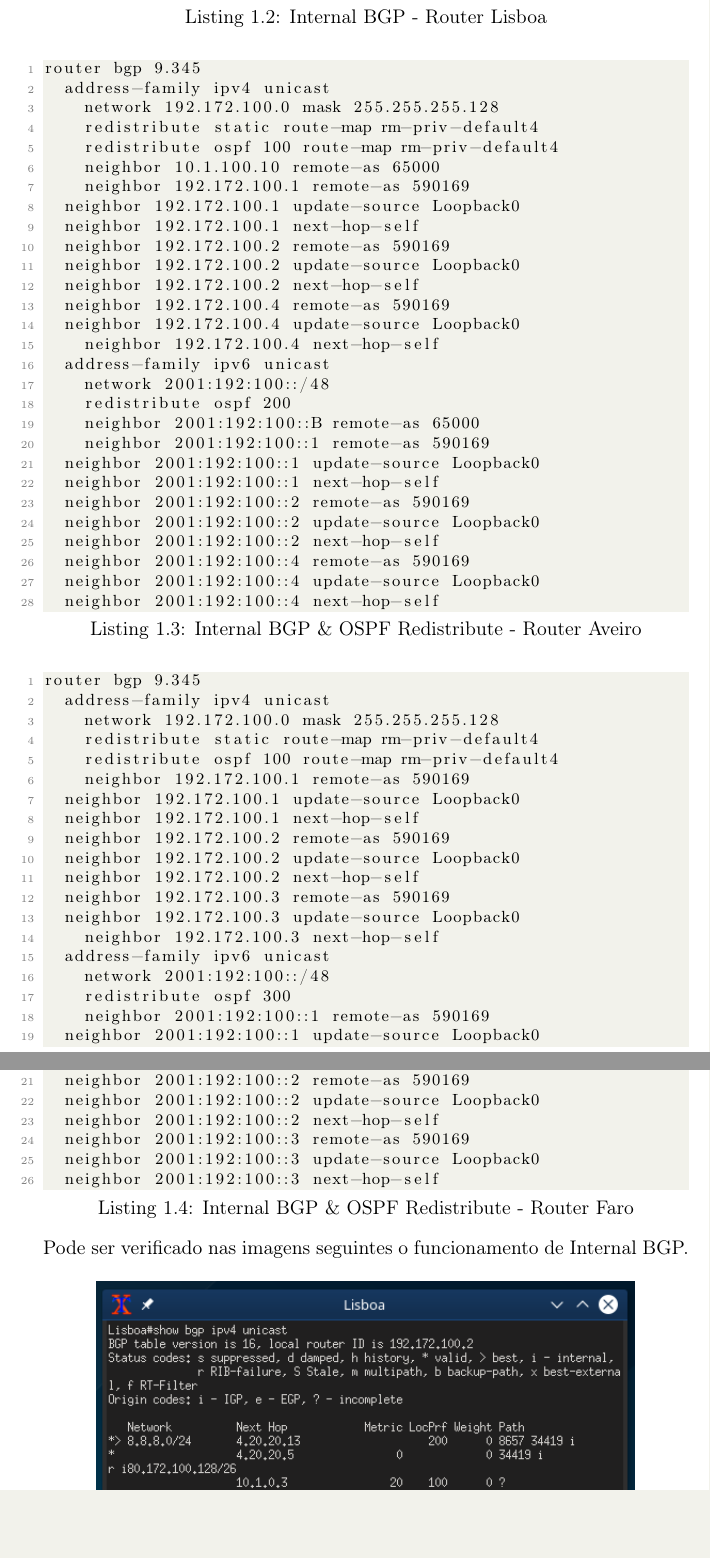
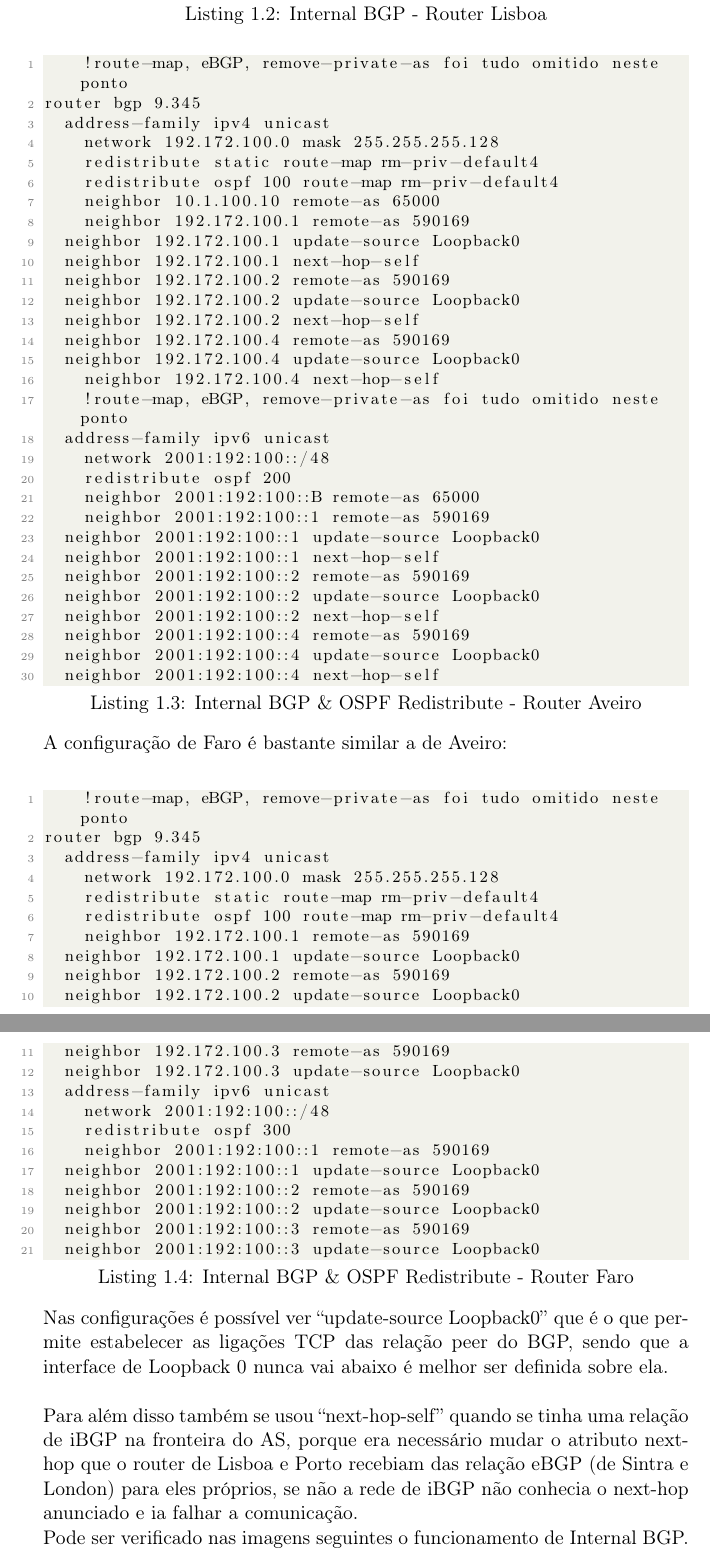
Before and after one commit to dbtdsilva/isp-network-sim-gns3, a LaTeX thesis (report/proj2.tex): two parts of pages 6 and 7 of 28 before the commit and two parts of pages 6 and 7 of 30 after it, joined at a grey line, cut so that both start at the same text, the shorter picture padded with empty space. Compiled offline with pdfLaTeX.

Commit message:
Added final report

```diff
--- a/report/proj2.tex
+++ b/report/proj2.tex
@@ -137,6 +138,7 @@ router bgp 9.345
 \end{lstlisting}
 
 \begin{lstlisting}[caption=Internal BGP  \& OSPF Redistribute - Router Aveiro]
+  	!route-map, eBGP, remove-private-as foi tudo omitido neste ponto
 router bgp 9.345
   address-family ipv4 unicast
   	network 192.172.100.0 mask 255.255.255.128
@@ -152,6 +154,7 @@ router bgp 9.345
  	neighbor 192.172.100.4 remote-as 590169
  	neighbor 192.172.100.4 update-source Loopback0
   	neighbor 192.172.100.4 next-hop-self
+  	!route-map, eBGP, remove-private-as foi tudo omitido neste ponto
   address-family ipv6 unicast
   	network 2001:192:100::/48
   	redistribute ospf 200
@@ -167,7 +170,10 @@ router bgp 9.345
  	neighbor 2001:192:100::4 next-hop-self
 \end{lstlisting}
 
+A configuração de Faro é bastante similar a de Aveiro:\\
+
 \begin{lstlisting}[caption=Internal BGP  \& OSPF Redistribute - Router Faro]
+  	!route-map, eBGP, remove-private-as foi tudo omitido neste ponto
 router bgp 9.345
   address-family ipv4 unicast
   	network 192.172.100.0 mask 255.255.255.128
@@ -175,26 +181,24 @@ router bgp 9.345
   	redistribute ospf 100 route-map rm-priv-default4
     neighbor 192.172.100.1 remote-as 590169
 	neighbor 192.172.100.1 update-source Loopback0
- 	neighbor 192.172.100.1 next-hop-self
  	neighbor 192.172.100.2 remote-as 590169
  	neighbor 192.172.100.2 update-source Loopback0
- 	neighbor 192.172.100.2 next-hop-self
  	neighbor 192.172.100.3 remote-as 590169
  	neighbor 192.172.100.3 update-source Loopback0
-  	neighbor 192.172.100.3 next-hop-self
   address-family ipv6 unicast
   	network 2001:192:100::/48
   	redistribute ospf 300
   	neighbor 2001:192:100::1 remote-as 590169
  	neighbor 2001:192:100::1 update-source Loopback0
- 	neighbor 2001:192:100::1 next-hop-self
  	neighbor 2001:192:100::2 remote-as 590169
  	neighbor 2001:192:100::2 update-source Loopback0
- 	neighbor 2001:192:100::2 next-hop-self
  	neighbor 2001:192:100::3 remote-as 590169
  	neighbor 2001:192:100::3 update-source Loopback0
- 	neighbor 2001:192:100::3 next-hop-self
 \end{lstlisting}
+
+Nas configurações é possível ver ``update-source Loopback0'' que é o que permite estabelecer as ligações TCP das relação peer do BGP, sendo que a interface de Loopback 0 nunca vai abaixo é melhor ser definida sobre ela.\\
+
+Para além disso também se usou ``next-hop-self'' quando se tinha uma relação de iBGP na fronteira do AS, porque era necessário mudar o atributo next-hop que o router de Lisboa e Porto recebiam das relação eBGP (de Sintra e London) para eles próprios, se não a rede de iBGP não conhecia o next-hop anunciado e ia falhar a comunicação.
 
 Pode ser verificado nas imagens seguintes o funcionamento de Internal BGP.
 
```
Also changed, not shown: Final_Report.pdf (added), report/proj2.pdf (deleted), report/proj2.tex (2 more changed lines), 1 other file.
